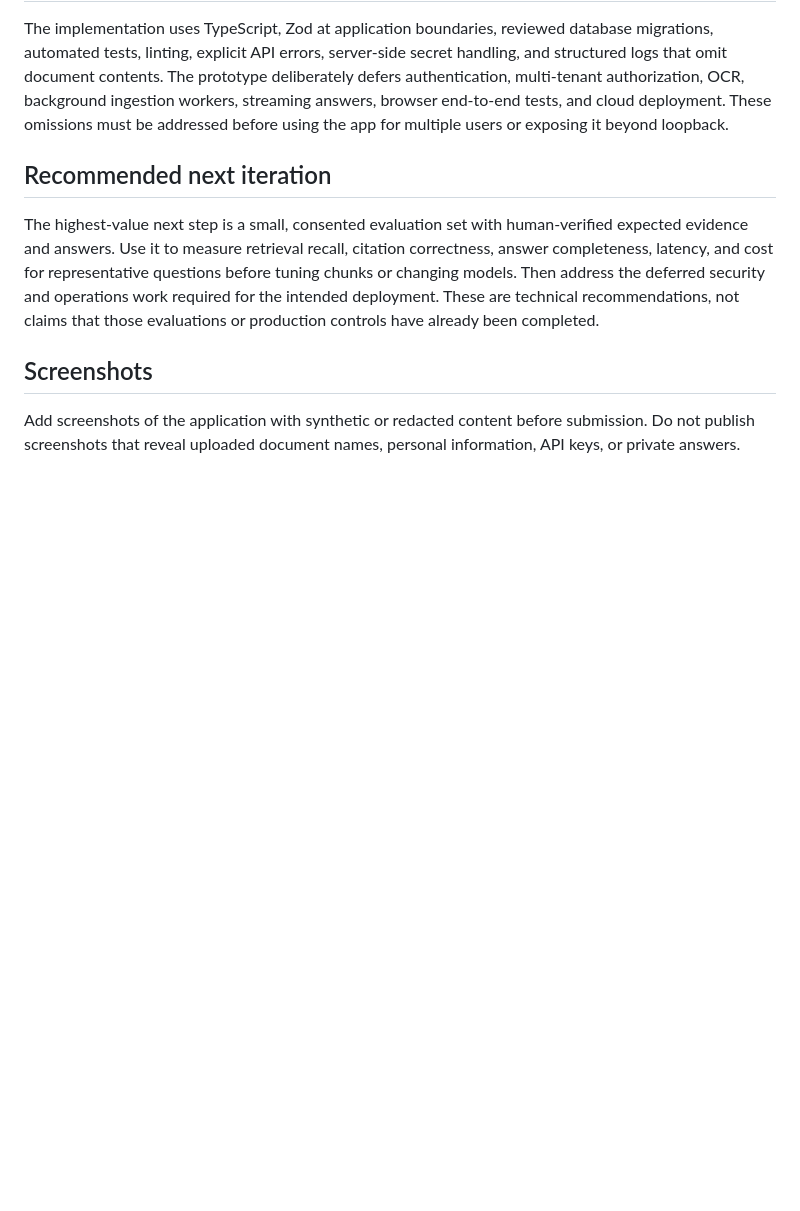
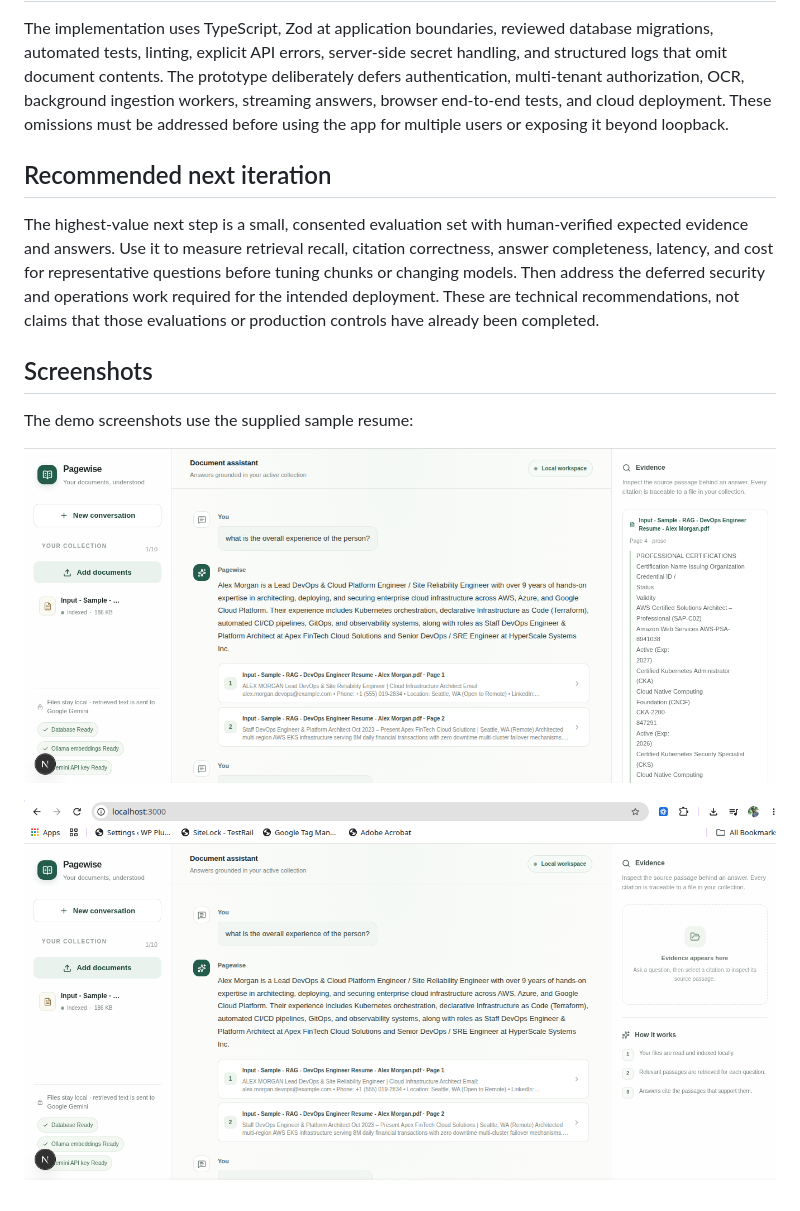
Before and after one commit to ScintillaDark/chat-with-docs, a Markdown page: README.md, the part around the change. GitHub-like rendering; pictures changed too: docs/screenshots/01-grounded-answer-with-evidence.png (added), docs/screenshots/02-grounded-answer-workspace.png (added); blank space fills up the shorter version.

Commit message:
Add demo screenshots to README
Co-authored-by: Copilot <223556219+Copilot@users.noreply.github.com>

```diff
--- a/README.md
+++ b/README.md
@@ -206,6 +206,8 @@ production controls have already been completed.
 
 ## Screenshots
 
-Add screenshots of the application with synthetic or redacted content before
-submission. Do not publish screenshots that reveal uploaded document names,
-personal information, API keys, or private answers.
+The demo screenshots use the supplied sample resume:
+
+![Grounded answer with supporting evidence](docs/screenshots/01-grounded-answer-with-evidence.png)
+
+![Grounded answer in the Pagewise workspace](docs/screenshots/02-grounded-answer-workspace.png)
```
